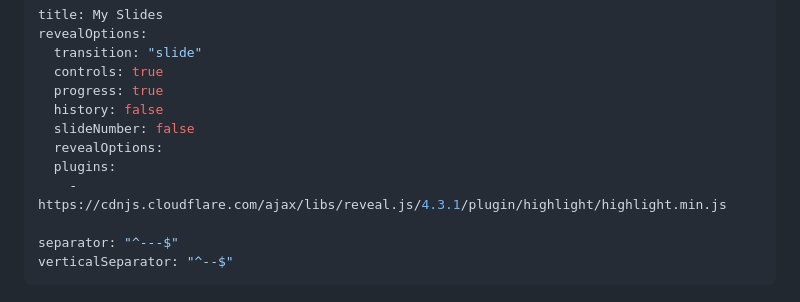
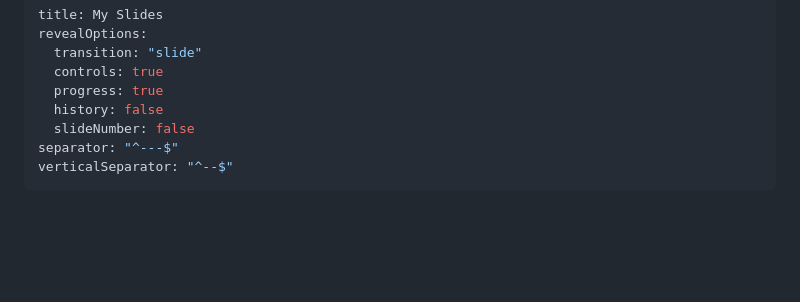
Before and after one commit to Mensi-Mohamed-Amine/Slides, a Markdown page: slides/intro-to-ctfs.md, the part around the change. Rendered like a GitHub page; blank space fills up the shorter version.

Commit message:
whatever

```diff
--- a/slides/intro-to-ctfs.md
+++ b/slides/intro-to-ctfs.md
@@ -6,10 +6,6 @@ revealOptions:
   progress: true
   history: false
   slideNumber: false
-  revealOptions:
-  plugins:
-    - https://cdnjs.cloudflare.com/ajax/libs/reveal.js/4.3.1/plugin/highlight/highlight.min.js
-
 separator: "^---$"
 verticalSeparator: "^--$"
 ---
```
